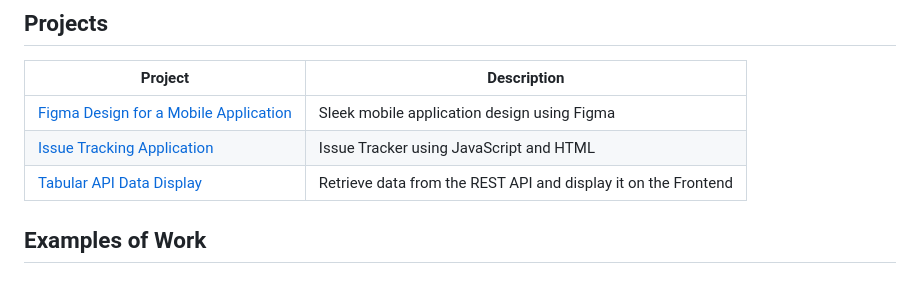
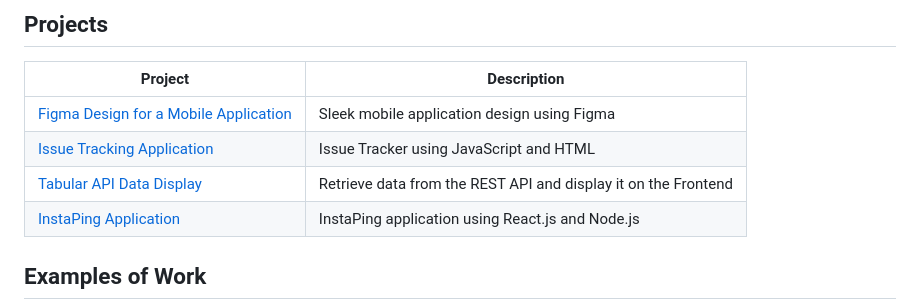
Before and after one commit to swapnalikadam/swapnalikadam, a Markdown page: README.md, the part around the change. Rendered like a GitHub page.

```diff
--- a/README.md
+++ b/README.md
@@ -27,8 +27,8 @@ I am an experienced Software Engineer in Canada who recently completed a master'
 | --- | --- |
 | [Figma Design for a Mobile Application](https://www.figma.com/proto/ROnpvOJlGzQbyjAFgNmuH1/Figma-Mobile-Design?type=design&node-id=1-2&t=Ldpwl7VF6hUdFG6Z-0&scaling=scale-down&page-id=0%3A1) |  Sleek mobile application design using Figma |
 | [Issue Tracking Application](https://github.com/swapnalikadam/Passion-Projects/tree/Issue-Tracking-Application) | Issue Tracker using JavaScript and HTML |
-| [Tabular API Data Display](https://github.com/swapnalikadam/Passion-Projects/tree/Tabular-API-Data-Display)| Retrieve data from the REST API and display it on the Frontend|
-
+| [Tabular API Data Display](https://github.com/swapnalikadam/Passion-Projects/tree/Tabular-API-Data-Display)| Retrieve data from the REST API and display it on the Frontend |
+| [InstaPing Application](https://github.com/swapnalikadam/Passion-Projects/tree/InstaPing-Application)| InstaPing application using React.js and Node.js|
 
 
 ## Examples of Work
```
